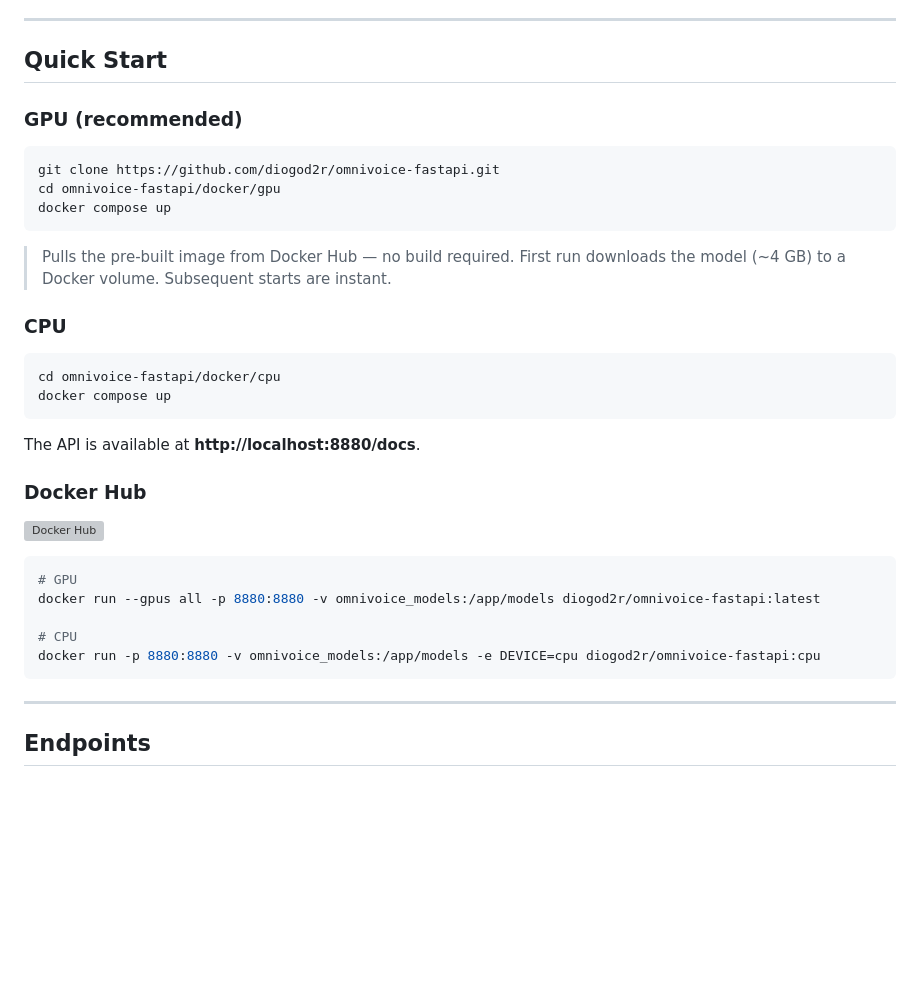
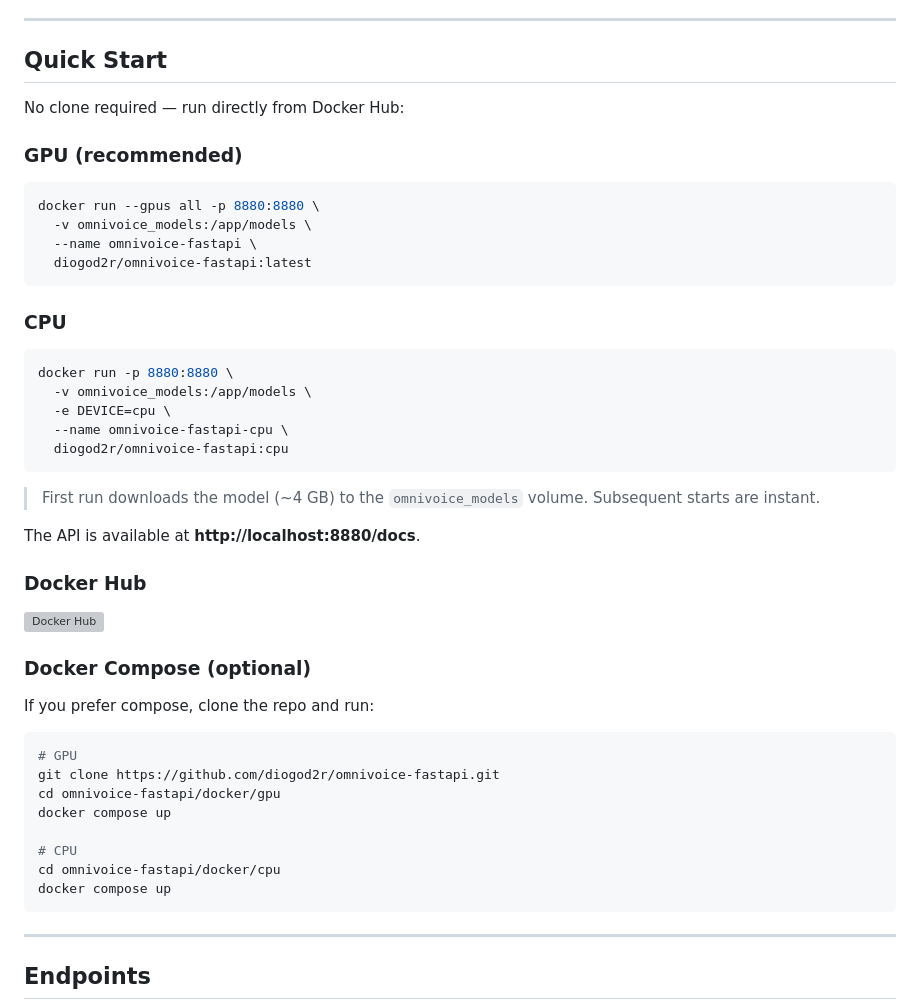
Before and after one commit to diogod2r/OmniVoice-FastAPI, a Markdown page: README.md, the part around the change. Rendered like a GitHub page; blank space fills up the shorter version; grey boxes are pictures that could not be loaded.

Commit message:
Simplify Quick Start to use docker run without cloning

````diff
--- a/README.md
+++ b/README.md
@@ -16,22 +16,28 @@ Dockerized FastAPI wrapper for [OmniVoice](https://github.com/k2-fsa/OmniVoice)
 
 ## Quick Start
 
+No clone required — run directly from Docker Hub:
+
 ### GPU (recommended)
 
 ```bash
-git clone https://github.com/diogod2r/omnivoice-fastapi.git
-cd omnivoice-fastapi/docker/gpu
-docker compose up
+docker run --gpus all -p 8880:8880 \
+  -v omnivoice_models:/app/models \
+  --name omnivoice-fastapi \
+  diogod2r/omnivoice-fastapi:latest
 ```
-
-> Pulls the pre-built image from Docker Hub — no build required. First run downloads the model (~4 GB) to a Docker volume. Subsequent starts are instant.
 
 ### CPU
 
 ```bash
-cd omnivoice-fastapi/docker/cpu
-docker compose up
+docker run -p 8880:8880 \
+  -v omnivoice_models:/app/models \
+  -e DEVICE=cpu \
+  --name omnivoice-fastapi-cpu \
+  diogod2r/omnivoice-fastapi:cpu
 ```
+
+> First run downloads the model (~4 GB) to the `omnivoice_models` volume. Subsequent starts are instant.
 
 The API is available at **http://localhost:8880/docs**.
 
@@ -39,12 +45,19 @@ The API is available at **http://localhost:8880/docs**.
 
 [![Docker Hub](https://img.shields.io/docker/pulls/diogod2r/omnivoice-fastapi?logo=docker&label=Docker%20Hub)](https://hub.docker.com/r/diogod2r/omnivoice-fastapi)
 
+### Docker Compose (optional)
+
+If you prefer compose, clone the repo and run:
+
 ```bash
 # GPU
-docker run --gpus all -p 8880:8880 -v omnivoice_models:/app/models diogod2r/omnivoice-fastapi:latest
+git clone https://github.com/diogod2r/omnivoice-fastapi.git
+cd omnivoice-fastapi/docker/gpu
+docker compose up
 
 # CPU
-docker run -p 8880:8880 -v omnivoice_models:/app/models -e DEVICE=cpu diogod2r/omnivoice-fastapi:cpu
+cd omnivoice-fastapi/docker/cpu
+docker compose up
 ```
 
 ---
````
